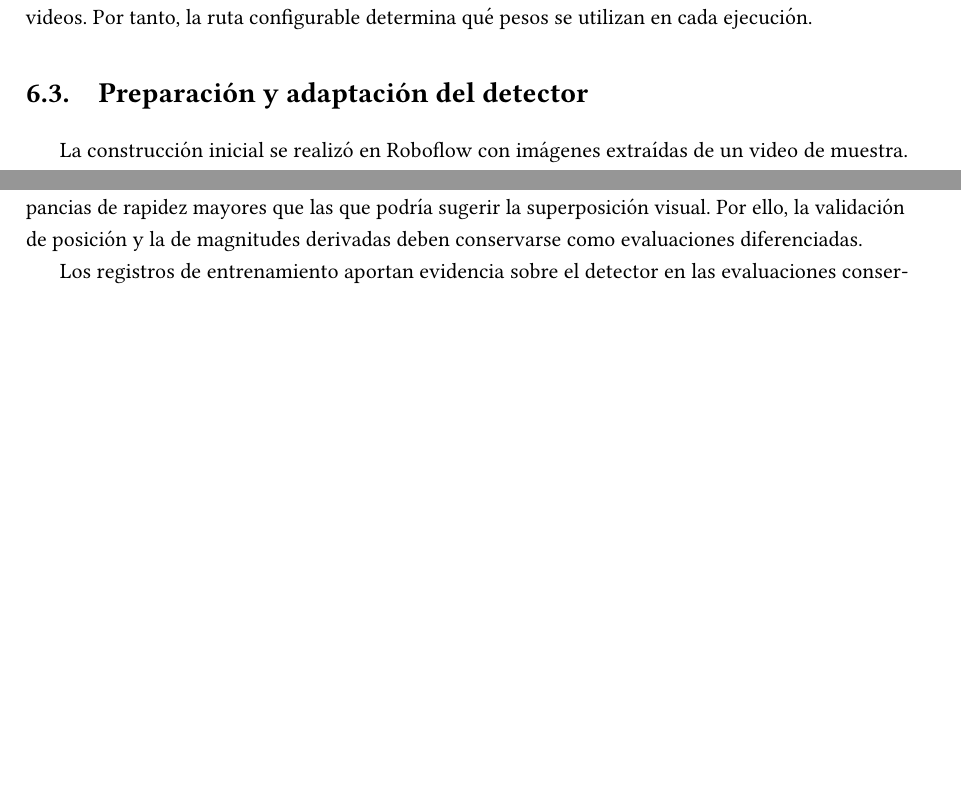
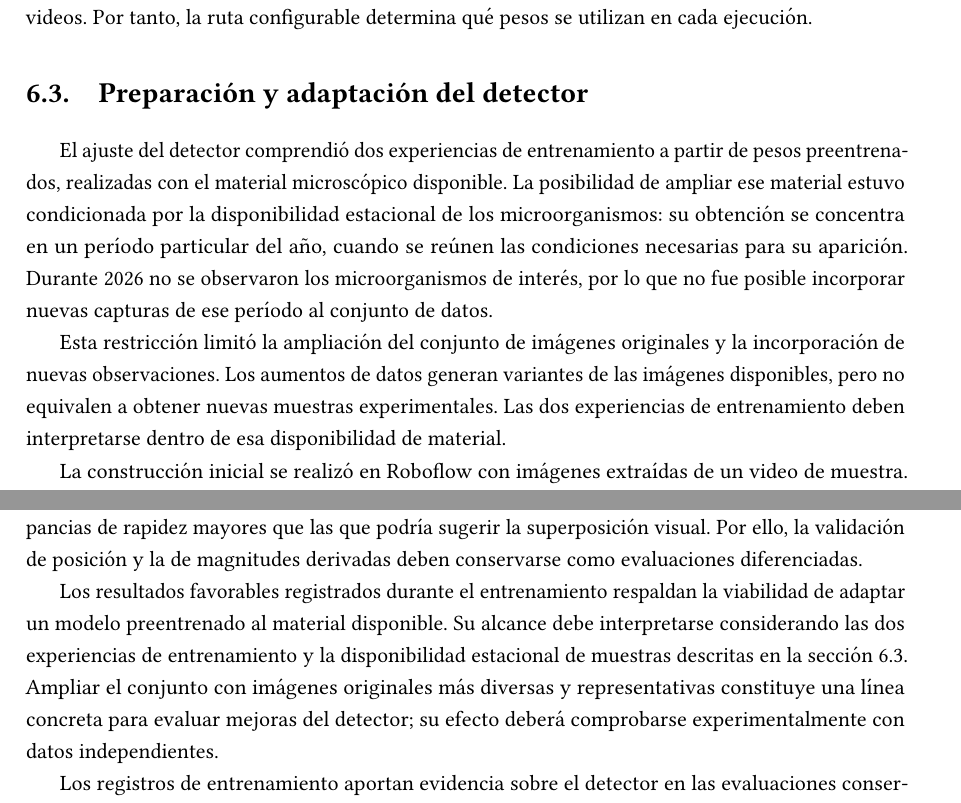
Before and after one commit to Alexiiuus/tesis-microorganismos, a LaTeX thesis (main.tex, which reads chapters/06_deteccion.tex, chapters/11_evaluacion_resultados.tex): two parts of pages 53 and 83 of 86, joined at a grey line, cut so that both start at the same text, the shorter picture padded with empty space. Compiled offline with pdfLaTeX.

Commit message:
Contextualizar el entrenamiento por la disponibilidad estacional de muestras

```diff
--- a/chapters/06_deteccion.tex
+++ b/chapters/06_deteccion.tex
@@ -42,6 +42,11 @@ La elección se apoyó en la disponibilidad de pesos preentrenados, la facilidad
 La aplicación carga el archivo indicado por \texttt{path\_model} mediante \texttt{YOLO(path\_model)}. El entrenamiento se realizó previamente en Google Colab y no forma parte del procesamiento actual de videos. Por tanto, la ruta configurable determina qué pesos se utilizan en cada ejecución.
 
 \section{Preparación y adaptación del detector}
+\label{sec:preparacion-detector}
+
+El ajuste del detector comprendió dos experiencias de entrenamiento a partir de pesos preentrenados, realizadas con el material microscópico disponible. La posibilidad de ampliar ese material estuvo condicionada por la disponibilidad estacional de los microorganismos: su obtención se concentra en un período particular del año, cuando se reúnen las condiciones necesarias para su aparición. Durante 2026 no se observaron los microorganismos de interés, por lo que no fue posible incorporar nuevas capturas de ese período al conjunto de datos.
+
+Esta restricción limitó la ampliación del conjunto de imágenes originales y la incorporación de nuevas observaciones. Los aumentos de datos generan variantes de las imágenes disponibles, pero no equivalen a obtener nuevas muestras experimentales. Las dos experiencias de entrenamiento deben interpretarse dentro de esa disponibilidad de material.
 
 La construcción inicial se realizó en Roboflow con imágenes extraídas de un video de muestra. El primer informe documenta 100 imágenes anotadas: 40 manualmente y 60 con asistencia de un modelo preliminar, cuyas propuestas se corrigieron de forma manual. Esta cifra describe el conjunto inicial y no debe confundirse con las cantidades de las exportaciones posteriores.
 
--- a/chapters/11_evaluacion_resultados.tex
+++ b/chapters/11_evaluacion_resultados.tex
@@ -271,6 +271,8 @@ El caso permite vincular una referencia manual parcial con una trayectoria autom
 
 La presencia de huecos no impide obtener métricas con los tiempos reales, pero limita lo que esas métricas representan. La distancia y la rapidez describen conexiones entre observaciones, sin reconstruir el movimiento durante las ausencias. El contraste temporal con Tracker muestra discrepancias de rapidez mayores que las que podría sugerir la superposición visual. Por ello, la validación de posición y la de magnitudes derivadas deben conservarse como evaluaciones diferenciadas.
 
+Los resultados favorables registrados durante el entrenamiento respaldan la viabilidad de adaptar un modelo preentrenado al material disponible. Su alcance debe interpretarse considerando las dos experiencias de entrenamiento y la disponibilidad estacional de muestras descritas en la sección~\ref{sec:preparacion-detector}. Ampliar el conjunto con imágenes originales más diversas y representativas constituye una línea concreta para evaluar mejoras del detector; su efecto deberá comprobarse experimentalmente con datos independientes.
+
 Los registros de entrenamiento aportan evidencia sobre el detector en las evaluaciones conservadas; no sustituyen una medición de detección sobre el video completo. La referencia de un solo individuo tampoco permite evaluar de forma global conservación de identidad, cruces, oclusiones y fragmentación. La revisión visual específica de esos casos y la disponibilidad de posiciones de otras trayectorias permitirían ampliar la evaluación, sin que la ausencia de ese análisis en este capítulo demuestre ausencia de material experimental.
 
 La clasificación produce resultados inspeccionables, pero su adecuación científica permanece pendiente de comparación con categorías independientes. Los umbrales de inactividad y de cambios de rapidez requieren asimismo una evaluación experimental de su significado, más allá de que el cálculo reproduzca las reglas implementadas.
```
